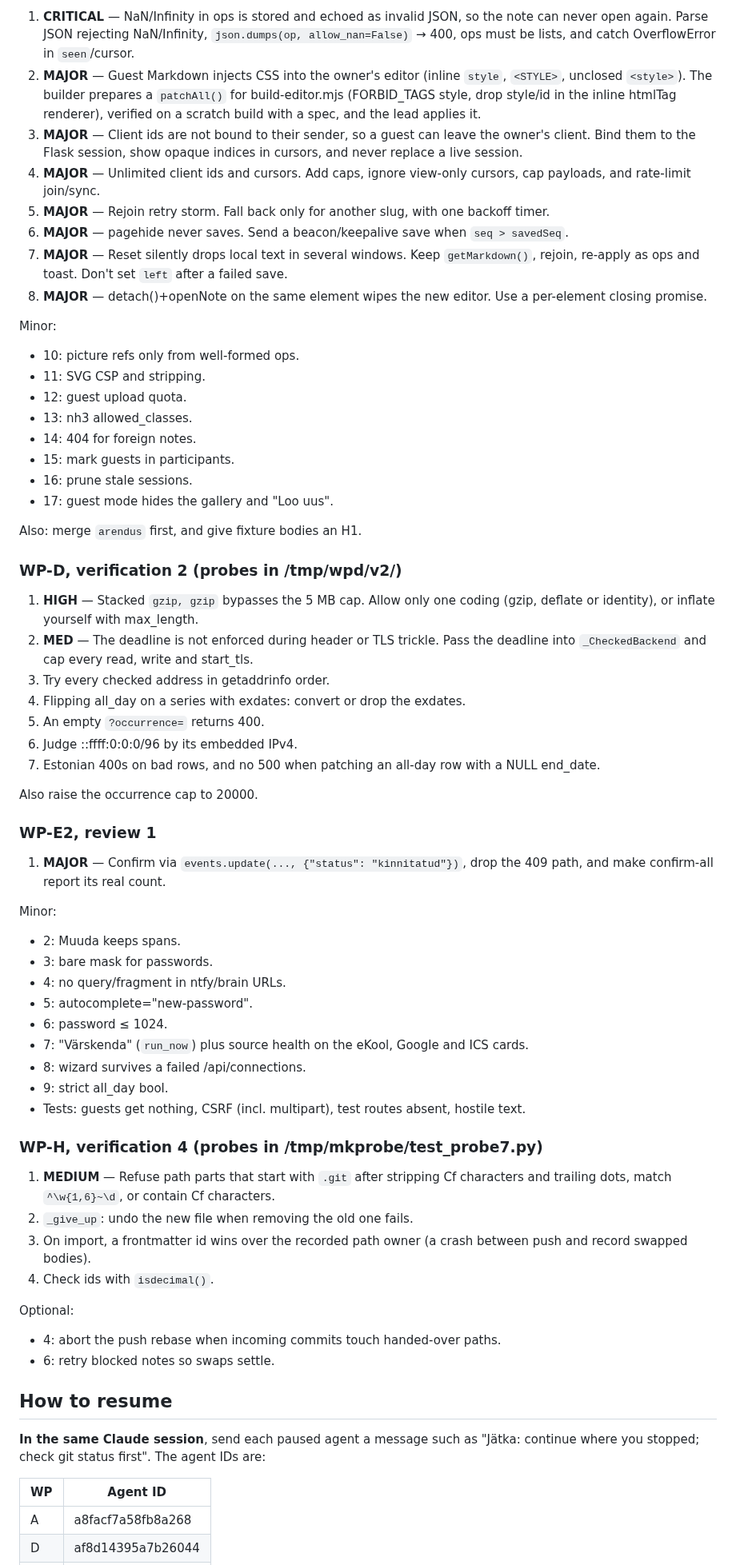
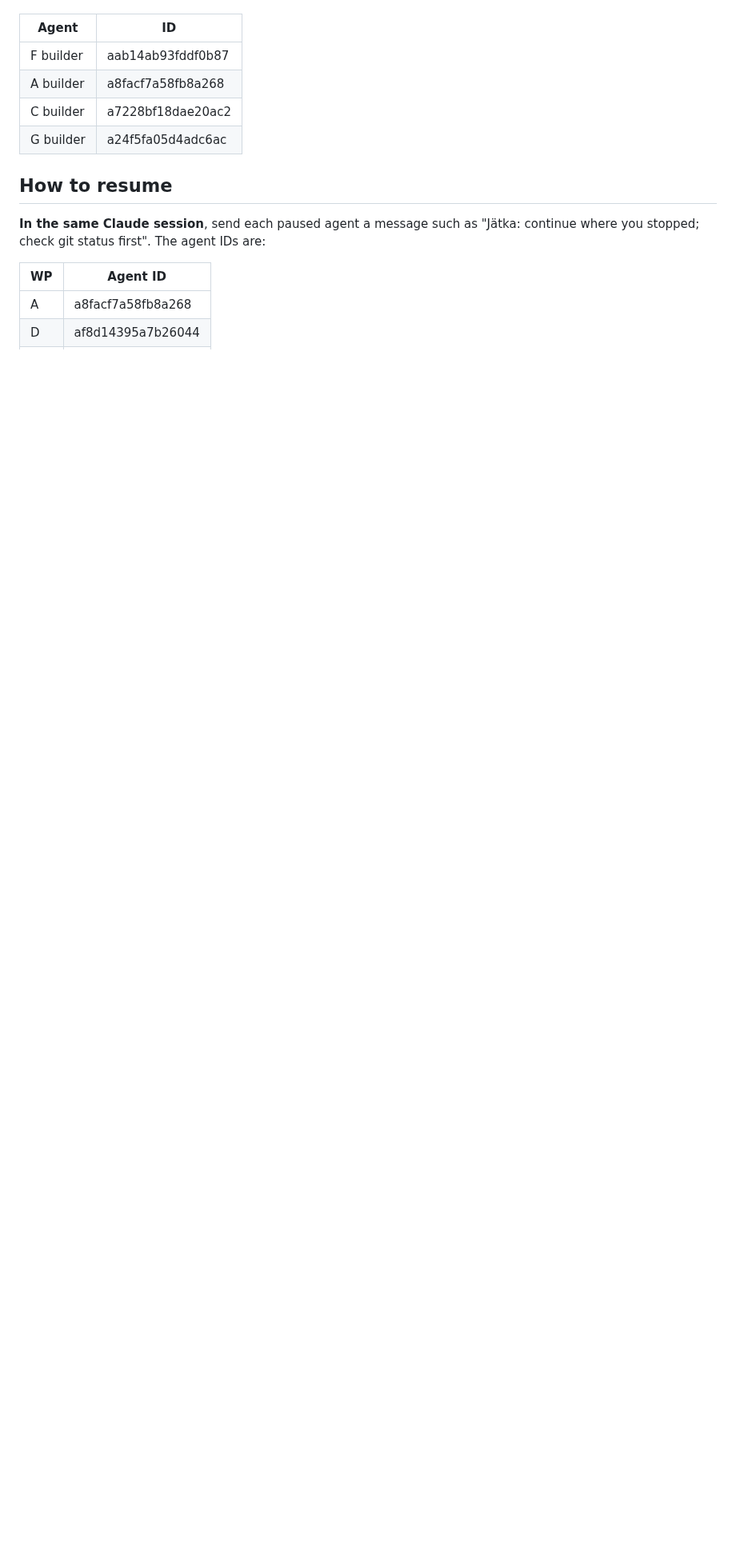
Before and after one commit to Tigetiiger/personaalne-markmik, a Markdown page: docs/STATUS.md, the part around one of its changes. Shown at 80% size. Rendered like a GitHub page; blank space fills up the shorter version.

```diff
--- a/docs/STATUS.md
+++ b/docs/STATUS.md
@@ -99,75 +69,9 @@ status).
-1. **CRITICAL** — NaN/Infinity in ops is stored and echoed as invalid JSON, so the note can
-   never open again. Parse JSON rejecting NaN/Infinity, `json.dumps(op, allow_nan=False)` → 400,
-   ops must be lists, and catch OverflowError in `seen`/cursor.
-2. **MAJOR** — Guest Markdown injects CSS into the owner's editor (inline `style`, `<STYLE>`,
-   unclosed `<style>`). The builder prepares a `patchAll()` for build-editor.mjs (FORBID_TAGS
-   style, drop style/id in the inline htmlTag renderer), verified on a scratch build with a spec,
-   and the lead applies it.
-3. **MAJOR** — Client ids are not bound to their sender, so a guest can leave the owner's client.
-   Bind them to the Flask session, show opaque indices in cursors, and never replace a live session.
-4. **MAJOR** — Unlimited client ids and cursors. Add caps, ignore view-only cursors, cap payloads,
-   and rate-limit join/sync.
-5. **MAJOR** — Rejoin retry storm. Fall back only for another slug, with one backoff timer.
-6. **MAJOR** — pagehide never saves. Send a beacon/keepalive save when `seq > savedSeq`.
-7. **MAJOR** — Reset silently drops local text in several windows. Keep `getMarkdown()`, rejoin,
-   re-apply as ops and toast. Don't set `left` after a failed save.
-8. **MAJOR** — detach()+openNote on the same element wipes the new editor. Use a per-element
-   closing promise.
-
-Minor:
-- 10: picture refs only from well-formed ops.
-- 11: SVG CSP and stripping.
-- 12: guest upload quota.
-- 13: nh3 allowed_classes.
-- 14: 404 for foreign notes.
-- 15: mark guests in participants.
-- 16: prune stale sessions.
-- 17: guest mode hides the gallery and "Loo uus".
-
-Also: merge `arendus` first, and give fixture bodies an H1.
-
-### WP-D, verification 2 (probes in /tmp/wpd/v2/)
-
-1. **HIGH** — Stacked `gzip, gzip` bypasses the 5 MB cap. Allow only one coding (gzip, deflate
-   or identity), or inflate yourself with max_length.
-2. **MED** — The deadline is not enforced during header or TLS trickle. Pass the deadline into
-   `_CheckedBackend` and cap every read, write and start_tls.
-3. Try every checked address in getaddrinfo order.
-4. Flipping all_day on a series with exdates: convert or drop the exdates.
-5. An empty `?occurrence=` returns 400.
-6. Judge ::ffff:0:0:0/96 by its embedded IPv4.
-7. Estonian 400s on bad rows, and no 500 when patching an all-day row with a NULL end_date.
-
-Also raise the occurrence cap to 20000.
-
-### WP-E2, review 1
-
-1. **MAJOR** — Confirm via `events.update(..., {"status": "kinnitatud"})`, drop the 409 path, and
-   make confirm-all report its real count.
-
-Minor:
-- 2: Muuda keeps spans.
-- 3: bare mask for passwords.
-- 4: no query/fragment in ntfy/brain URLs.
-- 5: autocomplete="new-password".
-- 6: password ≤ 1024.
-- 7: "Värskenda" (`run_now`) plus source health on the eKool, Google and ICS cards.
-- 8: wizard survives a failed /api/connections.
-- 9: strict all_day bool.
-- Tests: guests get nothing, CSRF (incl. multipart), test routes absent, hostile text.
-
-### WP-H, verification 4 (probes in /tmp/mkprobe/test_probe7.py)
-
-1. **MEDIUM** — Refuse path parts that start with `.git` after stripping Cf characters and trailing
-   dots, match `^\w{1,6}~\d`, or contain Cf characters.
-2. `_give_up`: undo the new file when removing the old one fails.
-3. On import, a frontmatter id wins over the recorded path owner (a crash between push and record
-   swapped bodies).
-5. Check ids with `isdecimal()`.
-
-Optional:
-- 4: abort the push rebase when incoming commits touch handed-over paths.
-- 6: retry blocked notes so swaps settle.
+| Agent | ID |
+|---|---|
+| F builder | aab14ab93fddf0b87 |
+| A builder | a8facf7a58fb8a268 |
+| C builder | a7228bf18dae20ac2 |
+| G builder | a24f5fa05d4adc6ac |
 
 ## How to resume
 
```
Also changed, not shown: other parts of docs/STATUS.md (+38 -68 lines).
